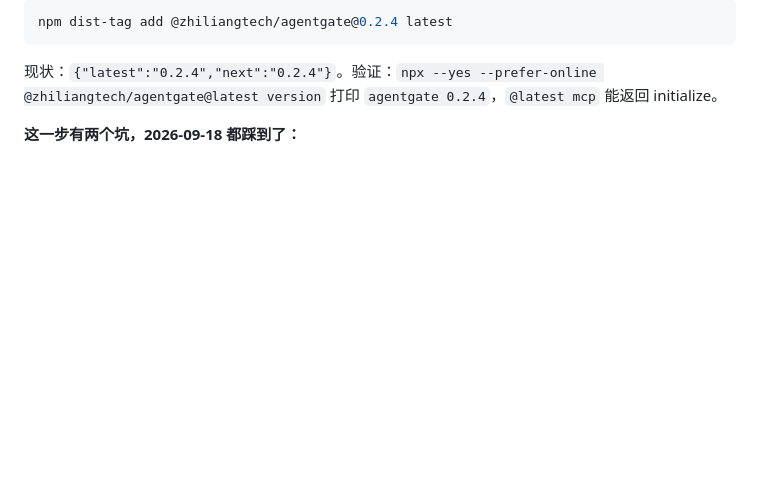
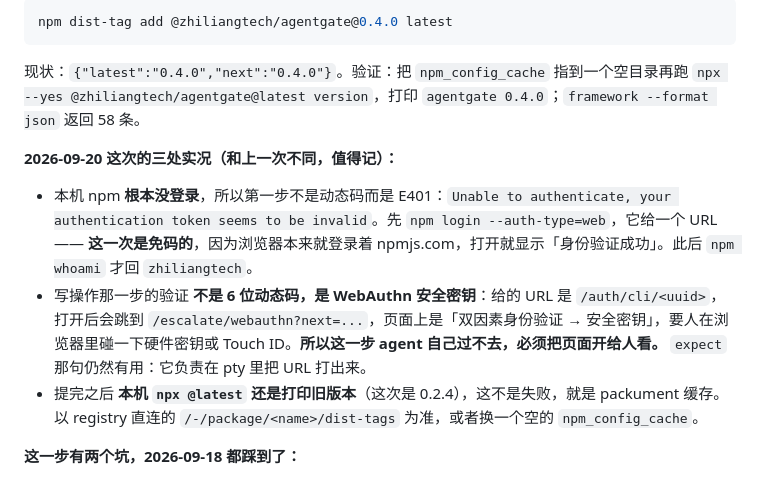
Before and after one commit to actions-marketplace-validations/ciceroyang_agentgate, a Markdown page: docs/operations/publish-checklist.md, the part around one of its changes. Rendered like a GitHub page; blank space fills up the shorter version.

Commit message:
ops: record how 0.4.0 was promoted, and the three things that differed
The local npm had no token at all, so the first attempt was E401 rather than a
code prompt; the write's second factor is a WebAuthn security key page, not the
6-digit code this section described; and the local npx still printed the old
version after a successful promotion. All three are written down where the next
release will look.

````diff
--- a/docs/operations/publish-checklist.md
+++ b/docs/operations/publish-checklist.md
@@ -93,9 +93,15 @@ registry 可能先回一句 `Your package is being processed and may take a few
 
 ```sh
-npm dist-tag add @zhiliangtech/agentgate@0.2.4 latest
+npm dist-tag add @zhiliangtech/agentgate@0.4.0 latest
 ```
 
-现状：`{"latest":"0.2.4","next":"0.2.4"}`。验证：`npx --yes --prefer-online @zhiliangtech/agentgate@latest version` 打印 `agentgate 0.2.4`，`@latest mcp` 能返回 initialize。
+现状：`{"latest":"0.4.0","next":"0.4.0"}`。验证：把 `npm_config_cache` 指到一个空目录再跑 `npx --yes @zhiliangtech/agentgate@latest version`，打印 `agentgate 0.4.0`；`framework --format json` 返回 58 条。
+
+**2026-09-20 这次的三处实况（和上一次不同，值得记）：**
+
+- 本机 npm **根本没登录**，所以第一步不是动态码而是 E401：`Unable to authenticate, your authentication token seems to be invalid`。先 `npm login --auth-type=web`，它给一个 URL —— **这一次是免码的**，因为浏览器本来就登录着 npmjs.com，打开就显示「身份验证成功」。此后 `npm whoami` 才回 `zhiliangtech`。
+- 写操作那一步的验证 **不是 6 位动态码，是 WebAuthn 安全密钥**：给的 URL 是 `/auth/cli/<uuid>`，打开后会跳到 `/escalate/webauthn?next=...`，页面上是「双因素身份验证 → 安全密钥」，要人在浏览器里碰一下硬件密钥或 Touch ID。**所以这一步 agent 自己过不去，必须把页面开给人看。** `expect` 那句仍然有用：它负责在 pty 里把 URL 打出来。
+- 提完之后 **本机 `npx @latest` 还是打印旧版本**（这次是 0.2.4），这不是失败，就是 packument 缓存。以 registry 直连的 `/-/package/<name>/dist-tags` 为准，或者换一个空的 `npm_config_cache`。
 
 **这一步有两个坑，2026-09-18 都踩到了：**
 
````
Also changed, not shown: other parts of docs/operations/publish-checklist.md (+1 -1 lines).
